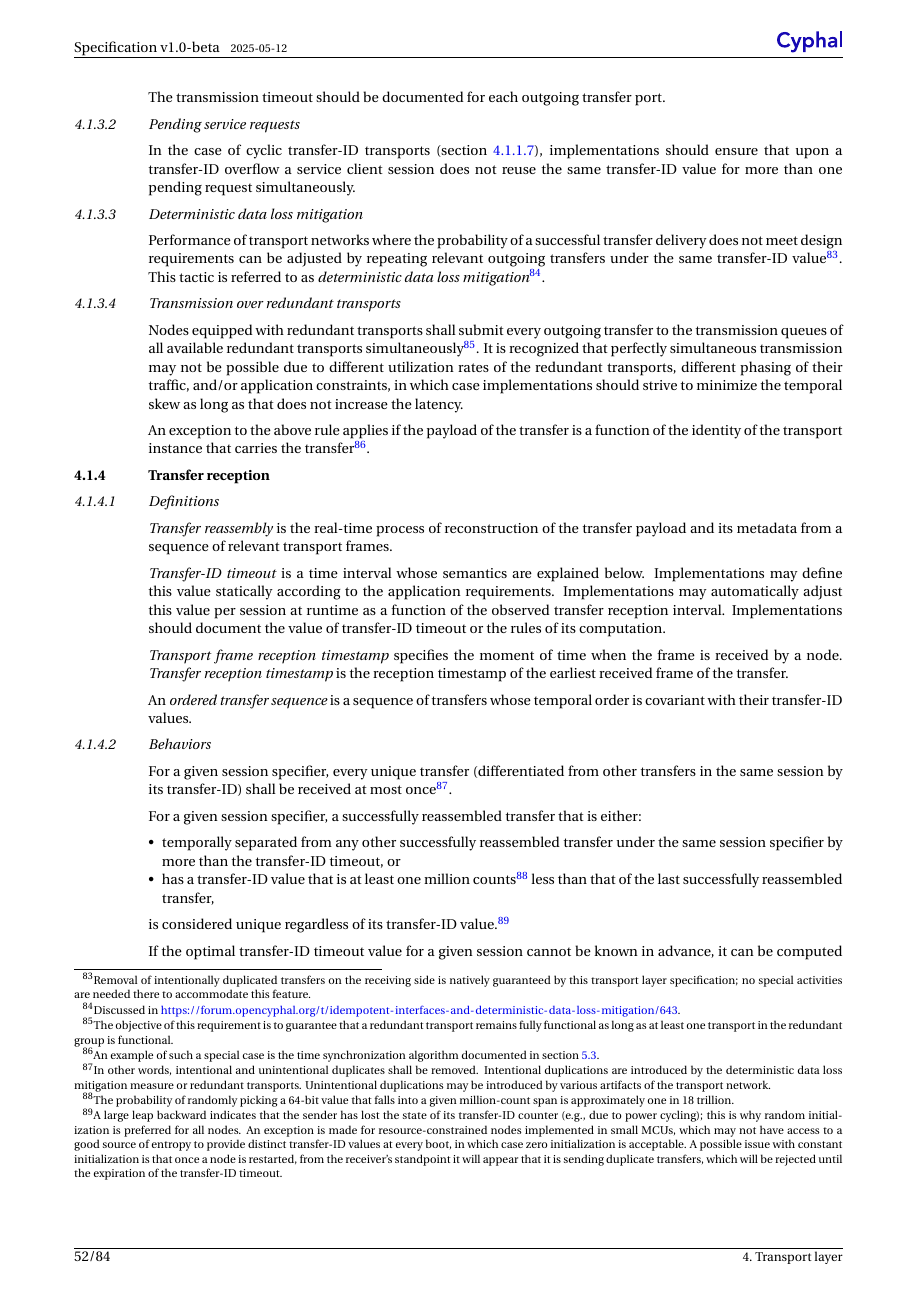
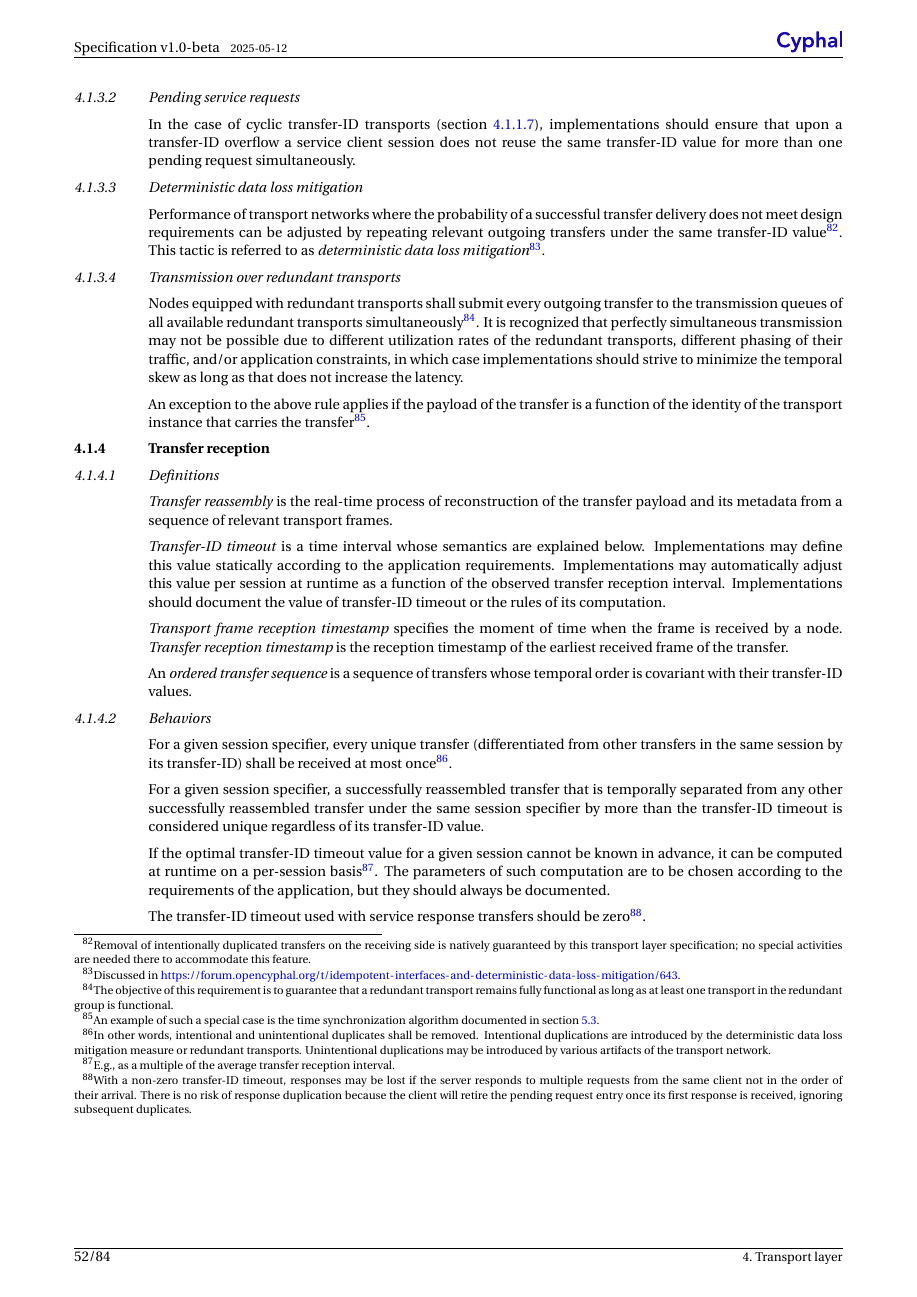
Before and after one commit to OpenCyphal/specification, a LaTeX thesis (specification/Cyphal_Specification.tex, which reads specification/transport/abstract.tex): page 56 of 88. Compiled offline with pdfLaTeX; a LaTeX package or settings file that is missing is left out.

Commit message:
restore the original meaning of the transfer-ID description although using better wording

```diff
--- a/specification/transport/abstract.tex
+++ b/specification/transport/abstract.tex
@@ -695,26 +691,9 @@ shall be received at most once\footnote{%
     Unintentional duplications may be introduced by various artifacts of the transport network.
 }.
 
-For a given session specifier, a successfully reassembled transfer that is either:
-\begin{itemize}
-    \item temporally separated from any other successfully reassembled transfer under the same session specifier
-    by more than the transfer-ID timeout, or
-    \item has a transfer-ID value that is at least one million counts\footnote{%
-        The probability of randomly picking a 64-bit value that falls into a given million-count span
-        is approximately one in 18 trillion.
-    }
-    less than that of the last successfully reassembled transfer,
-\end{itemize}
-is considered unique regardless of its transfer-ID value.\footnote{%
-    A large leap backward indicates that the sender has lost the state of its transfer-ID counter
-    (e.g., due to power cycling); this is why random initialization is preferred for all nodes.
-    An exception is made for resource-constrained nodes implemented in small MCUs, which may not have access
-    to a good source of entropy to provide distinct transfer-ID values at every boot,
-    in which case zero initialization is acceptable.
-    A possible issue with constant initialization is that once a node is restarted, from the receiver's standpoint
-    it will appear that it is sending duplicate transfers, which will be rejected until the expiration of the
-    transfer-ID timeout.
-}
+For a given session specifier, a successfully reassembled transfer that is
+temporally separated from any other successfully reassembled transfer under the same session specifier
+by more than the transfer-ID timeout is considered unique regardless of its transfer-ID value.
 
 If the optimal transfer-ID timeout value for a given session cannot be known in advance,
 it can be computed at runtime on a per-session basis\footnote{%
```
Also changed, not shown: specification/transport/abstract.tex (6 more changed lines).
